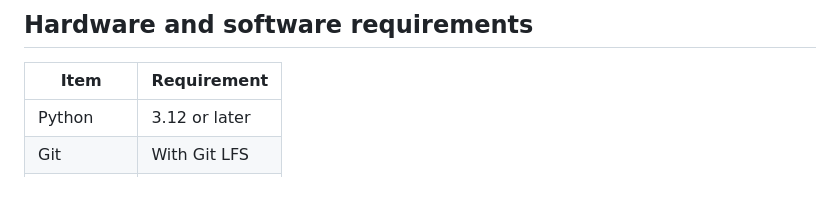
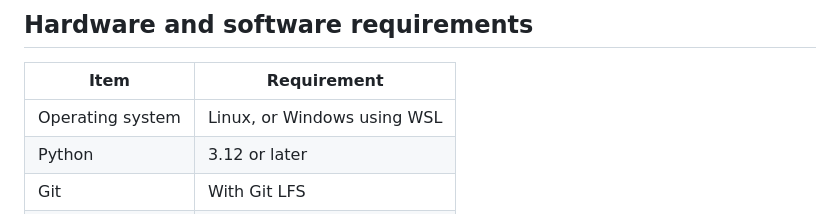
Before and after one commit to urvashiritu/MAJOR-PAIN-ATE-, a Markdown page: lanl-anomaly/SETUP.md, the part around the change. GitHub-like rendering; blank space fills up the shorter version.

```diff
--- a/lanl-anomaly/SETUP.md
+++ b/lanl-anomaly/SETUP.md
@@ -33,6 +33,7 @@ The replay starts by itself. The dashboard has data when the system is ready.
 
 | Item | Requirement |
 |------|-------------|
+| Operating system | Linux, or Windows using WSL |
 | Python | 3.12 or later |
 | Git | With Git LFS |
 | Disk space | 12 GB or more |
```
Also changed, not shown: lanl-anomaly/README.md (+1 -0 lines).
